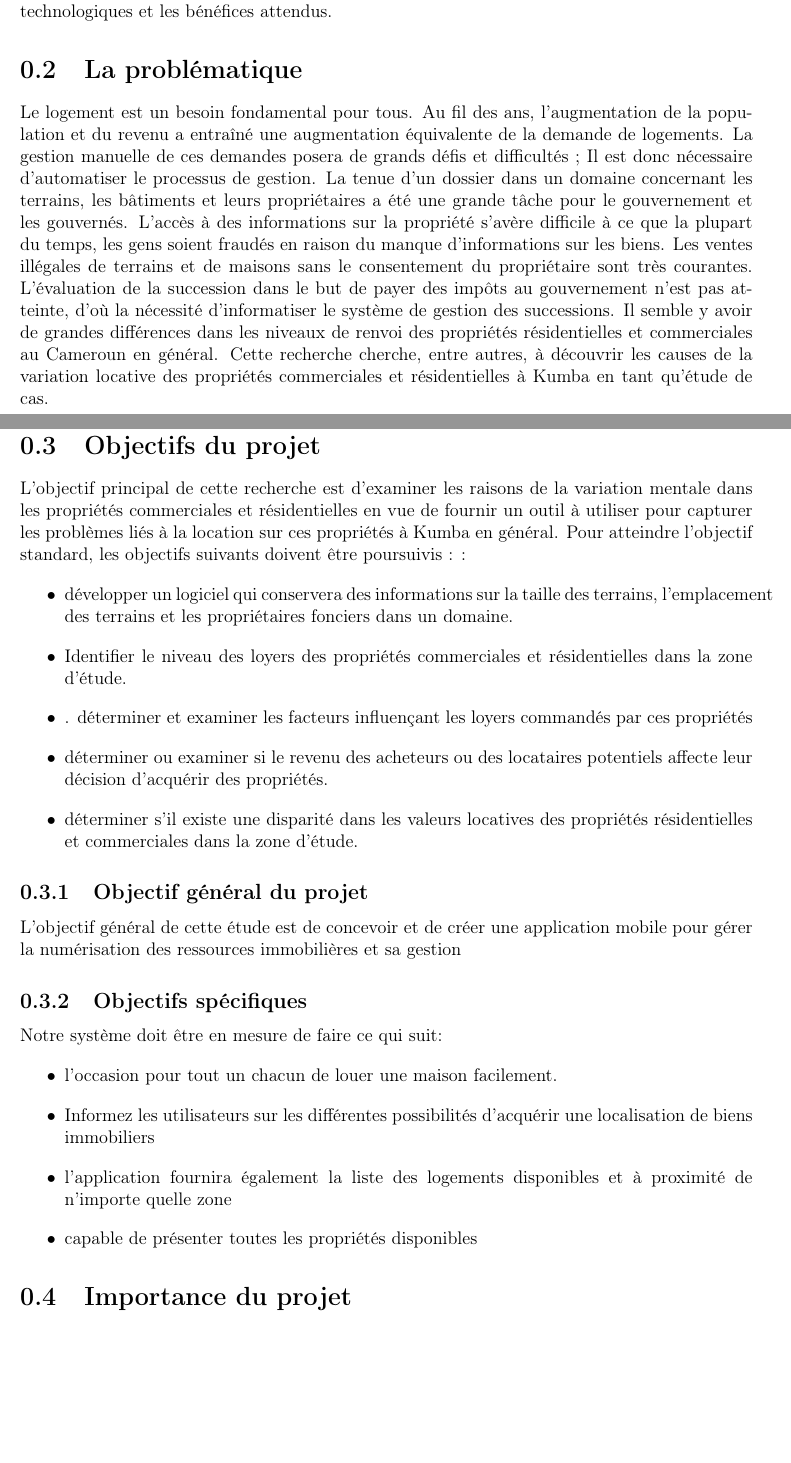
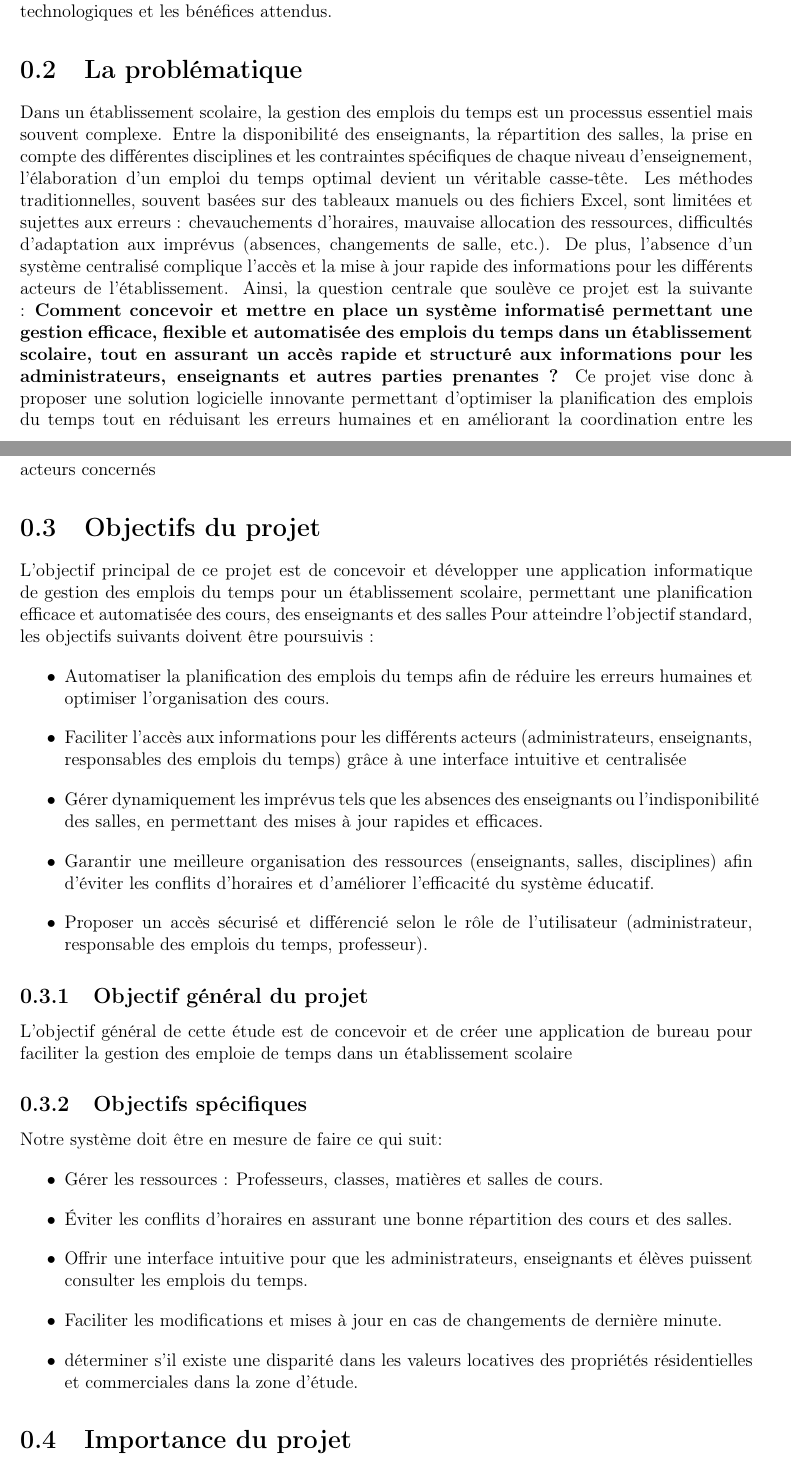
Before and after one commit to Devmodjo/rapport-soutenance-terminal, a LaTeX document (text.tex): two parts of pages 12 and 13 of 14, joined at a grey line, cut so that both start at the same text, the shorter picture padded with empty space. Compiled offline with pdfLaTeX.

Commit message:
introduction general, (reglage des different objectif du projet)

```diff
--- a/text.tex
+++ b/text.tex
@@ -226,30 +226,32 @@ Dans un monde en constante évolution, l'organisation et la gestion efficace du
 C’est dans cette optique que notre projet de gestion des emplois du temps a été conçu. Il vise à fournir une solution logicielle efficace permettant aux administrateurs scolaires de créer, modifier et consulter les emplois du temps en toute simplicité. Ce système offrira également aux enseignants et aux responsables pédagogiques un accès rapide aux informations essentielles, facilitant ainsi la coordination et l’organisation des cours. À travers ce rapport, nous présenterons l’ensemble des aspects liés à la conception, au développement et à la mise en œuvre de cette application, en mettant l’accent sur les besoins des utilisateurs, les choix technologiques et les bénéfices attendus.
 
 \section{La problématique}
-Le logement est un besoin fondamental pour tous. Au fil des ans, l'augmentation de la population et du revenu a entraîné une augmentation équivalente de la demande de logements. La gestion manuelle de ces demandes posera de grands défis et difficultés ; Il est donc nécessaire d'automatiser le processus de gestion. La tenue d'un dossier dans un domaine concernant les terrains, les bâtiments et leurs propriétaires a été une grande tâche pour le gouvernement et les gouvernés. L'accès à des informations sur la propriété s'avère difficile à ce que la plupart du temps, les gens soient fraudés en raison du manque d'informations sur les biens. Les ventes illégales de terrains et de maisons sans le consentement du propriétaire sont très courantes. L'évaluation de la succession dans le but de payer des impôts au gouvernement n'est pas atteinte, d'où la nécessité d'informatiser le système de gestion des successions. Il semble y avoir de grandes différences dans les niveaux de renvoi des propriétés résidentielles et commerciales au Cameroun en général. Cette recherche cherche, entre autres, à découvrir les causes de la variation locative des propriétés commerciales et résidentielles à Kumba en tant qu'étude de cas.
+Dans un établissement scolaire, la gestion des emplois du temps est un processus essentiel mais souvent complexe. Entre la disponibilité des enseignants, la répartition des salles, la prise en compte des différentes disciplines et les contraintes spécifiques de chaque niveau d’enseignement, l’élaboration d’un emploi du temps optimal devient un véritable casse-tête. Les méthodes traditionnelles, souvent basées sur des tableaux manuels ou des fichiers Excel, sont limitées et sujettes aux erreurs : chevauchements d’horaires, mauvaise allocation des ressources, difficultés d’adaptation aux imprévus (absences, changements de salle, etc.). De plus, l’absence d’un système centralisé complique l’accès et la mise à jour rapide des informations pour les différents acteurs de l’établissement. Ainsi, la question centrale que soulève ce projet est la suivante :
+\textbf{Comment concevoir et mettre en place un système informatisé permettant une gestion efficace, flexible et automatisée des emplois du temps dans un établissement scolaire, tout en assurant un accès rapide et structuré aux informations pour les administrateurs, enseignants et autres parties prenantes ?} Ce projet vise donc à proposer une solution logicielle innovante permettant d’optimiser la planification des emplois du temps tout en réduisant les erreurs humaines et en améliorant la coordination entre les acteurs concernés
 
 \section{Objectifs du projet }
- L'objectif principal de cette recherche est d'examiner les raisons de la variation mentale dans les propriétés commerciales et résidentielles en vue de fournir un outil à utiliser pour capturer les problèmes liés à la location sur ces propriétés à Kumba en général.
- Pour atteindre l'objectif standard, les objectifs suivants doivent être poursuivis : :
+ L’objectif principal de ce projet est de concevoir et développer une application informatique de gestion des emplois du temps pour un établissement scolaire, permettant une planification efficace et automatisée des cours, des enseignants et des salles
+ Pour atteindre l'objectif standard, les objectifs suivants doivent être poursuivis :
 \begin{itemize}
-	\item développer un logiciel qui conservera des informations sur la taille des terrains, l'emplacement des terrains et les propriétaires fonciers dans un domaine.
-	\item  Identifier le niveau des loyers des propriétés commerciales et résidentielles dans la zone d'étude.
-	\item . déterminer et examiner les facteurs influençant les loyers commandés par ces propriétés
-	\item déterminer ou examiner si le revenu des acheteurs ou des locataires potentiels affecte leur décision d'acquérir des propriétés.
-	\item déterminer s'il existe une disparité dans les valeurs locatives des propriétés résidentielles et commerciales dans la zone d'étude.
+	\item Automatiser la planification des emplois du temps afin de réduire les erreurs humaines et optimiser l’organisation des cours.
+	\item Faciliter l’accès aux informations pour les différents acteurs (administrateurs, enseignants, responsables des emplois du temps) grâce à une interface intuitive et centralisée
+	\item Gérer dynamiquement les imprévus tels que les absences des enseignants ou l’indisponibilité des salles, en permettant des mises à jour rapides et efficaces.
+	\item Garantir une meilleure organisation des ressources (enseignants, salles, disciplines) afin d’éviter les conflits d’horaires et d’améliorer l’efficacité du système éducatif.
+	\item Proposer un accès sécurisé et différencié selon le rôle de l’utilisateur (administrateur, responsable des emplois du temps, professeur).
 \end{itemize}
 
 \subsection{Objectif général du projet}
 
-L'objectif général de cette étude est de concevoir et de créer une application mobile pour gérer la numérisation des ressources immobilières et sa gestion
+L'objectif général de cette étude est de concevoir et de créer une application de bureau pour faciliter la gestion des emploie de temps dans un établissement scolaire
 
 \subsection{Objectifs spécifiques}
 Notre système doit être en mesure de faire ce qui suit:
 \begin{itemize}
-	\item 	l'occasion pour tout un chacun de louer une maison facilement.
-	\item 	 Informez les utilisateurs sur les différentes possibilités d'acquérir une localisation de biens immobiliers
-	\item l'application fournira également la liste des logements disponibles et à 	proximité de n'importe quelle zone
-	\item 	 capable de présenter toutes les propriétés disponibles
+	\item Gérer les ressources : Professeurs, classes, matières et salles de cours.
+	\item Éviter les conflits d’horaires en assurant une bonne répartition des cours et des salles.
+	\item Offrir une interface intuitive pour que les administrateurs, enseignants et élèves puissent consulter les emplois du temps.
+	\item Faciliter les modifications et mises à jour en cas de changements de dernière minute.
+	\item déterminer s'il existe une disparité dans les valeurs locatives des propriétés résidentielles et commerciales dans la zone d'étude.
 
 \end{itemize}
 
```
Also changed, not shown: text.pdf, 2 other files.
